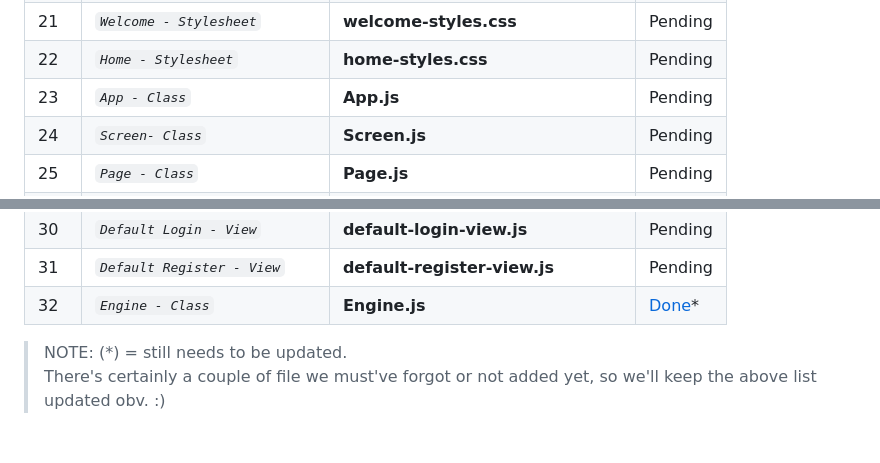
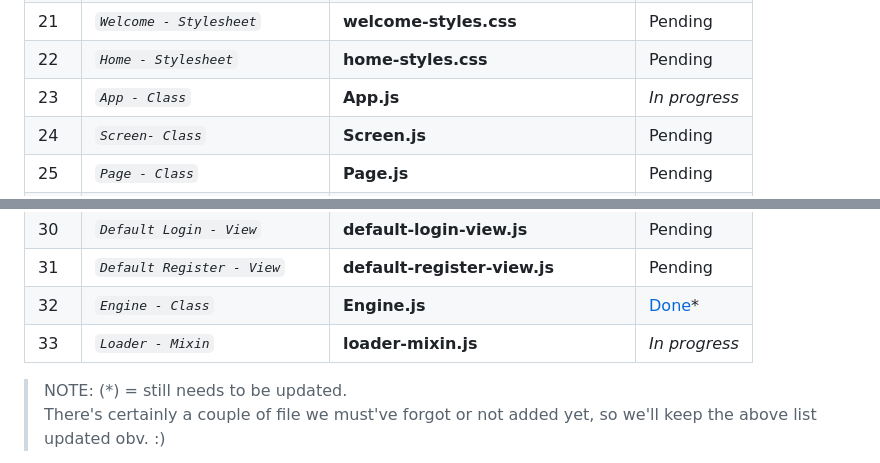
Before and after one commit to abraham-ukachi/blog-js, a Markdown page: README.md, 2 parts joined by grey strips. Drawn GitHub-style; blank space fills up the shorter version.

Commit message:
Status update: Loader - Mixin is *in progress*

```diff
--- a/README.md
+++ b/README.md
@@ -184,7 +184,7 @@ These are some of the things we did or plan to do, in addition to this project's
 | 20 | *`Slide From Up - Animation`* | **slide-from-up-animation.css** | Pending |
 | 21 | *`Welcome - Stylesheet`* | **welcome-styles.css** | Pending |
 | 22 | *`Home - Stylesheet`* | **home-styles.css** | Pending |
-| 23 | *`App - Class`* | **App.js** | Pending |
+| 23 | *`App - Class`* | **App.js** | _*In progress*_ |
 | 24 | *`Screen- Class`* | **Screen.js** | Pending |
 | 25 | *`Page - Class`* | **Page.js** | Pending |
 | 26 | *`View - Class`* | **View.js** | Pending |
@@ -194,6 +194,7 @@ These are some of the things we did or plan to do, in addition to this project's
 | 30 | *`Default Login - View`* | **default-login-view.js** | Pending |
 | 31 | *`Default Register - View`* | **default-register-view.js** | Pending |
 | 32 | *`Engine - Class`* | **Engine.js** | [Done](./src/Engine.js)\* |
+| 33 | *`Loader - Mixin`* | **loader-mixin.js** | _*In progress*_ |
 
 > NOTE: (\*) = still needs to be updated. <br>
 > There's certainly a couple of file we must've forgot or not added yet, so we'll keep the above list updated obv. :)
```
